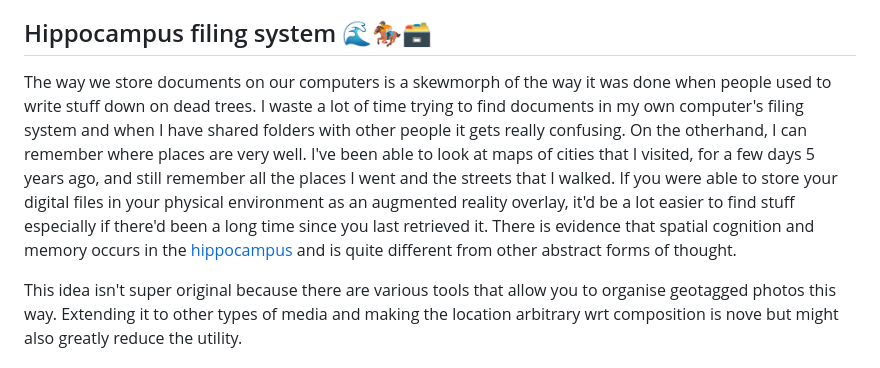
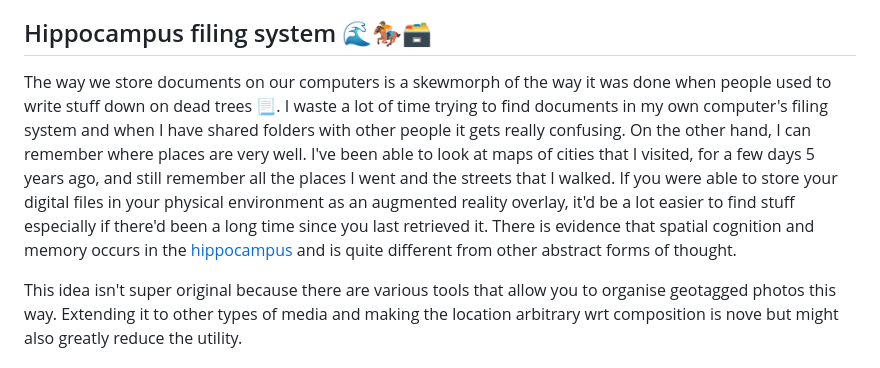
Before and after one commit to bill-mca/SIBAnetics, a Markdown page: Group_Build_Design_Criteria.md, the part around the change. Rendered like a GitHub page.

Commit message:
Correcting a typo.

```diff
--- a/Group_Build_Design_Criteria.md
+++ b/Group_Build_Design_Criteria.md
@@ -46,7 +46,7 @@ I think that the personal language model would be a bit lame on demo day because
 I think the [X-Box Kinect](https://en.wikipedia.org/wiki/Kinect) might have already had this kind of interface to some of its software. I did a bit of research and found that it is called a Natural Interface and there is an open-source SDK called [OpenNI](https://wiki.ros.org/openni). We could buy an old X-Box Kinect off ebay for less than $30 and make a novel Natural Interface.
 
 ## Hippocampus filing system 🌊🏇🗃
-The way we store documents on our computers is a skewmorph of the way it was done when people used to write stuff down on dead trees. I waste a lot of time trying to find documents in my own computer's filing system and when I have shared folders with other people it gets really confusing. On the otherhand, I can remember where places are very well. I've been able to look at maps of cities that I visited, for a few days 5 years ago, and still remember all the places I went and the streets that I walked. If you were able to store your digital files in your physical environment as an augmented reality overlay, it'd be a lot easier to find stuff especially if there'd been a long time since you last retrieved it. There is evidence that spatial cognition and memory occurs in the [hippocampus](https://en.wikipedia.org/wiki/Hippocampus#Function) and is quite different from other abstract forms of thought.
+The way we store documents on our computers is a skewmorph of the way it was done when people used to write stuff down on dead trees 📃. I waste a lot of time trying to find documents in my own computer's filing system and when I have shared folders with other people it gets really confusing. On the other hand, I can remember where places are very well. I've been able to look at maps of cities that I visited, for a few days 5 years ago, and still remember all the places I went and the streets that I walked. If you were able to store your digital files in your physical environment as an augmented reality overlay, it'd be a lot easier to find stuff especially if there'd been a long time since you last retrieved it. There is evidence that spatial cognition and memory occurs in the [hippocampus](https://en.wikipedia.org/wiki/Hippocampus#Function) and is quite different from other abstract forms of thought.
 
 This idea isn't super original because there are various tools that allow you to organise geotagged photos this way. Extending it to other types of media and making the location arbitrary wrt composition is nove but might also greatly reduce the utility.
 
```
